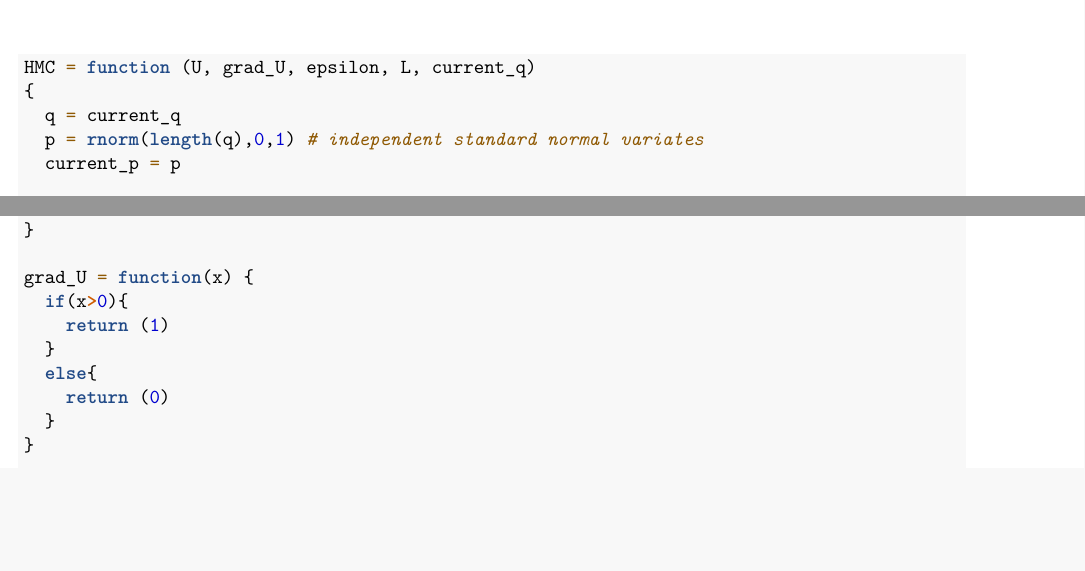
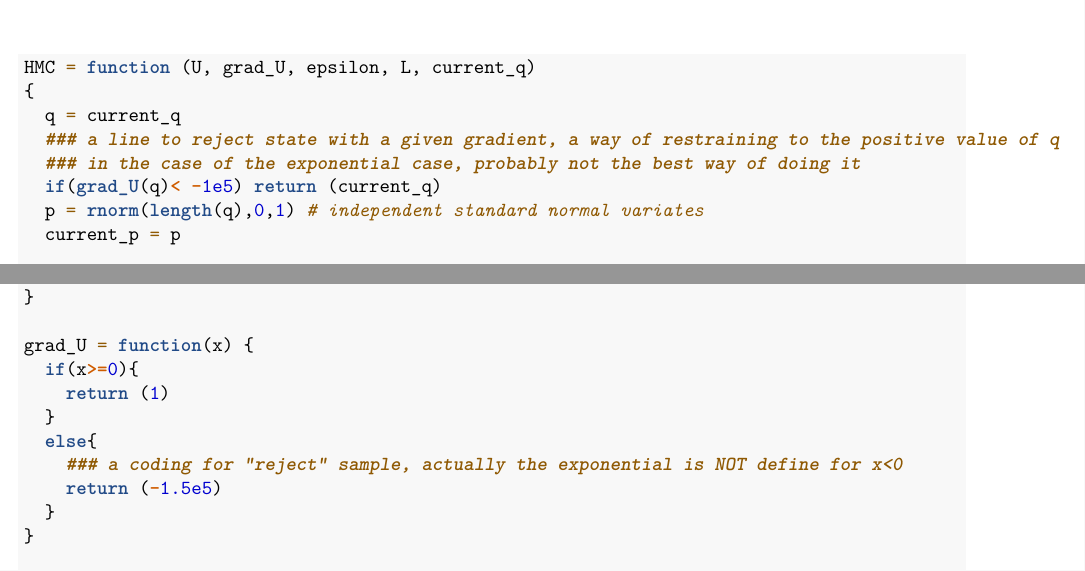
Before and after one commit to WilliamLiu666/high-dimension-sircovid-test-repo, an R Markdown document (HMC TEST.Rmd): two parts of pages 1 and 2 of 6, joined at a grey line, cut so that both start at the same text, the shorter picture padded with empty space. Rendered offline with R 4.5, knitr and Pandoc, then LaTeX, with nearby package versions; code that draws random numbers runs with fixed seeds of ours.

Commit message:
Update .gitignore, Rproj file and update of the toy exponential example

```diff
--- a/HMC TEST.Rmd
+++ b/HMC TEST.Rmd
@@ -7,6 +7,9 @@ output: pdf_document
 HMC = function (U, grad_U, epsilon, L, current_q)
 {
   q = current_q
+  ### a line to reject state with a given gradient, a way of restraining to the positive value of q
+  ### in the case of the exponential case, probably not the best way of doing it
+  if(grad_U(q)< -1e5) return (current_q)
   p = rnorm(length(q),0,1) # independent standard normal variates
   current_p = p
 
@@ -70,11 +73,12 @@ U = function(x){
 }
 
 grad_U = function(x) {
-  if(x>0){
+  if(x>=0){
     return (1)
   }
   else{
-    return (0)
+    ### a coding for "reject" sample, actually the exponential is NOT define for x<0
+    return (-1.5e5)
   }
 }
 
```
Also changed, not shown: 2 other files.
